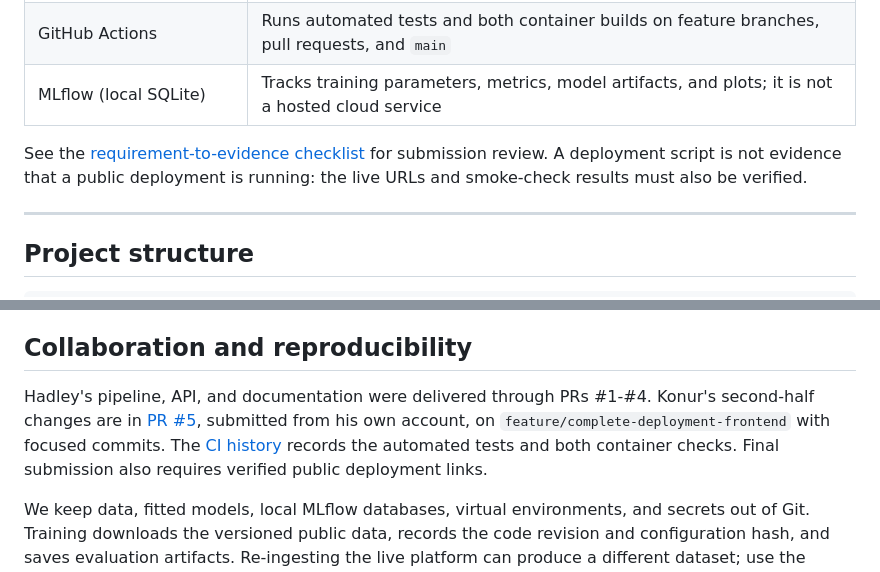
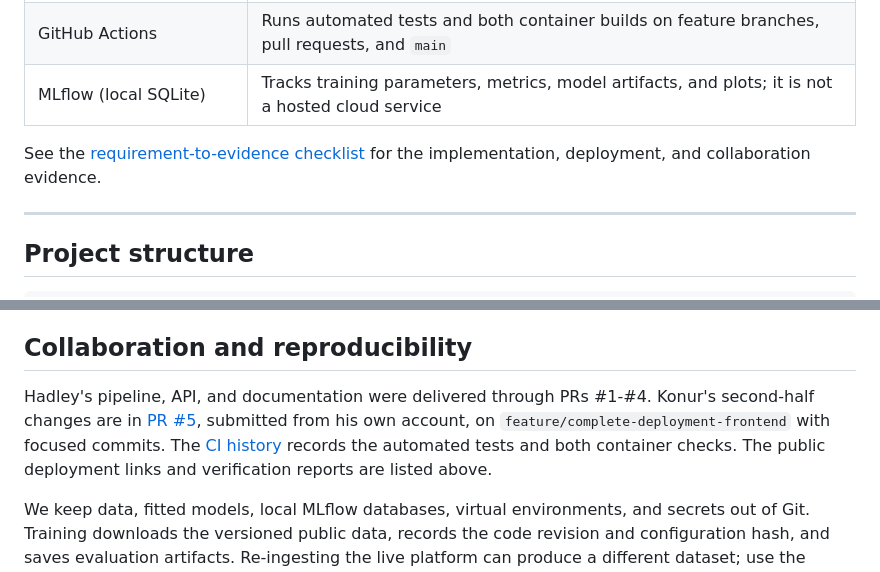
Before and after one commit to hmccormack1/beat-the-crowd, a Markdown page: README.md, 2 parts joined by grey strips. GitHub-like rendering.

```diff
--- a/README.md
+++ b/README.md
@@ -259,7 +261,7 @@ Use the [deployment guide](docs/deployment.md) for the reproducible Cloud Run AP
 | GitHub Actions | Runs automated tests and both container builds on feature branches, pull requests, and `main` |
 | MLflow (local SQLite) | Tracks training parameters, metrics, model artifacts, and plots; it is not a hosted cloud service |
 
-See the [requirement-to-evidence checklist](docs/requirements-checklist.md) for submission review. A deployment script is not evidence that a public deployment is running: the live URLs and smoke-check results must also be verified.
+See the [requirement-to-evidence checklist](docs/requirements-checklist.md) for the implementation, deployment, and collaboration evidence.
 
 ---
 
@@ -309,7 +311,7 @@ See the [requirement-to-evidence checklist](docs/requirements-checklist.md) for
 
 ## Collaboration and reproducibility
 
-Hadley's pipeline, API, and documentation were delivered through PRs #1-#4. Konur's second-half changes are in [PR #5](https://github.com/hmccormack1/beat-the-crowd/pull/5), submitted from his own account, on `feature/complete-deployment-frontend` with focused commits. The [CI history](https://github.com/hmccormack1/beat-the-crowd/actions) records the automated tests and both container checks. Final submission also requires verified public deployment links.
+Hadley's pipeline, API, and documentation were delivered through PRs #1-#4. Konur's second-half changes are in [PR #5](https://github.com/hmccormack1/beat-the-crowd/pull/5), submitted from his own account, on `feature/complete-deployment-frontend` with focused commits. The [CI history](https://github.com/hmccormack1/beat-the-crowd/actions) records the automated tests and both container checks. The public deployment links and verification reports are listed above.
 
 We keep data, fitted models, local MLflow databases, virtual environments, and secrets out of Git. Training downloads the versioned public data, records the code revision and configuration hash, and saves evaluation artifacts. Re-ingesting the live platform can produce a different dataset; use the hosted `v1` data for comparison with the reported experiment.
 
```
Also changed, not shown: other parts of README.md (+7 -5 lines), docs/deployment.md (+23 -17 lines), docs/requirements-checklist.md (+12 -13 lines), docs/images/app-live-mobile.jpg (added), docs/images/app-live-model.jpg (added), docs/images/app-live.jpg (added), 4 other files.
